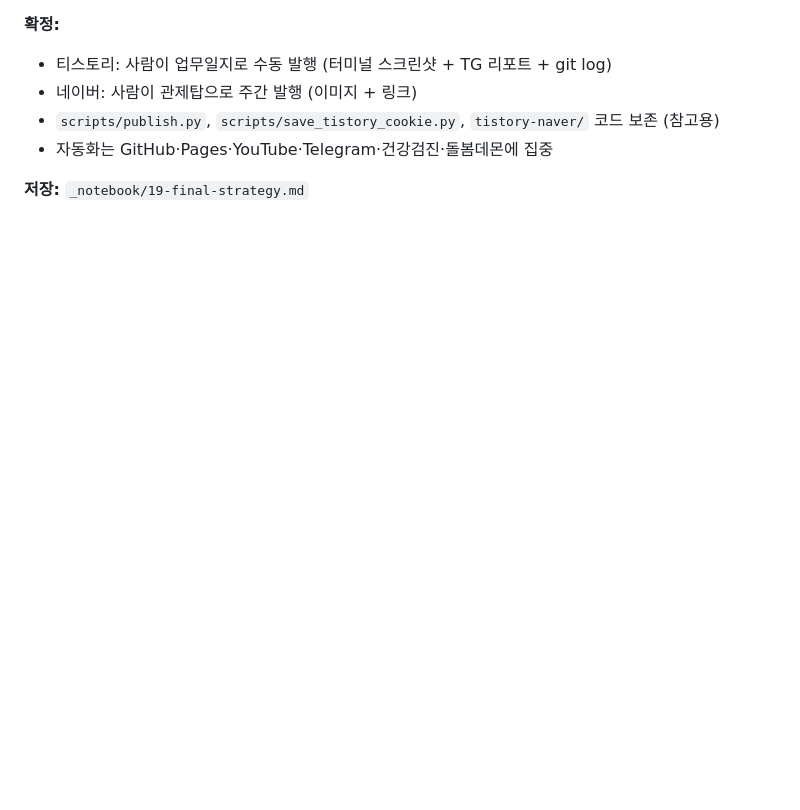
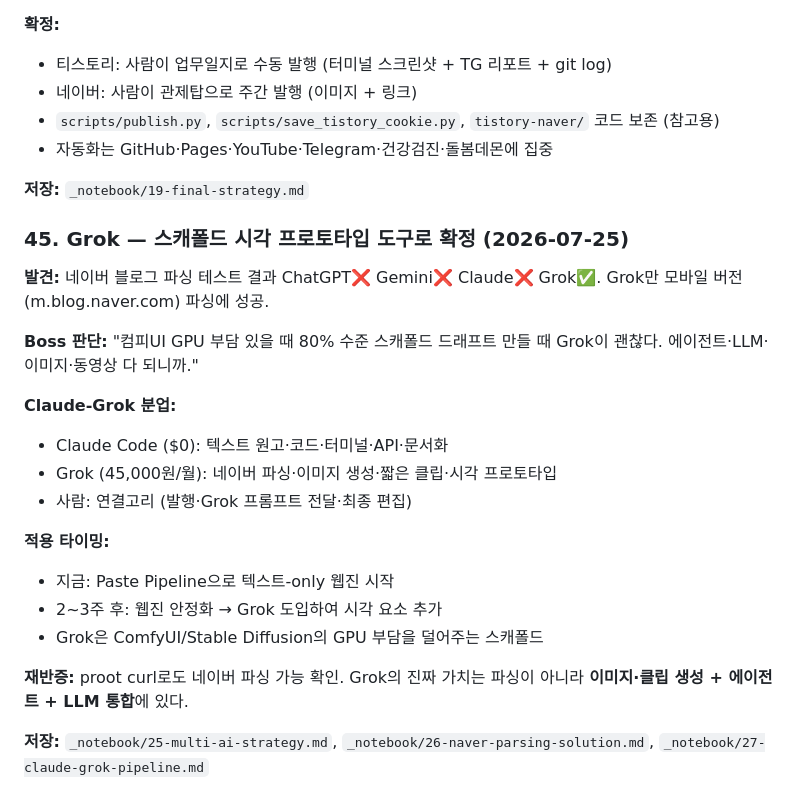
Before and after one commit to bayaba-1979/bayaba_phone, a Markdown page: _notebook/99-devlog.md, the part around the change. GitHub-like rendering; blank space fills up the shorter version.

Commit message:
📝 devlog: Grok — 스캐폴드 시각 프로토타입 도구 (80% 드래프트)
- Grok: 네이버 파싱 유일 성공 + 이미지·클립·에이전트 통합
- Claude Code: 텍스트·코드·인프라
- '컴피UI GPU 부담 있을 때 80% 스캐폴드로 적합'
- Paste Pipeline 안정화 후 도입

Co-Authored-By: Claude <noreply@anthropic.com>

```diff
--- a/_notebook/99-devlog.md
+++ b/_notebook/99-devlog.md
@@ -635,3 +635,25 @@ Claude API로 스레드 이미지 URL 별도 수집 파이프 고려.
 - 자동화는 GitHub·Pages·YouTube·Telegram·건강검진·돌봄데몬에 집중
 
 **저장:** `_notebook/19-final-strategy.md`
+
+### 45. Grok — 스캐폴드 시각 프로토타입 도구로 확정 (2026-07-25)
+
+**발견:** 네이버 블로그 파싱 테스트 결과 ChatGPT❌ Gemini❌ Claude❌ Grok✅.
+Grok만 모바일 버전(m.blog.naver.com) 파싱에 성공.
+
+**Boss 판단:** "컴피UI GPU 부담 있을 때 80% 수준 스캐폴드 드래프트 만들 때 Grok이 괜찮다. 에이전트·LLM·이미지·동영상 다 되니까."
+
+**Claude-Grok 분업:**
+- Claude Code ($0): 텍스트 원고·코드·터미널·API·문서화
+- Grok (45,000원/월): 네이버 파싱·이미지 생성·짧은 클립·시각 프로토타입
+- 사람: 연결고리 (발행·Grok 프롬프트 전달·최종 편집)
+
+**적용 타이밍:**
+- 지금: Paste Pipeline으로 텍스트-only 웹진 시작
+- 2~3주 후: 웹진 안정화 → Grok 도입하여 시각 요소 추가
+- Grok은 ComfyUI/Stable Diffusion의 GPU 부담을 덜어주는 스캐폴드
+
+**재반증:** proot curl로도 네이버 파싱 가능 확인. Grok의 진짜 가치는
+파싱이 아니라 **이미지·클립 생성 + 에이전트 + LLM 통합**에 있다.
+
+**저장:** `_notebook/25-multi-ai-strategy.md`, `_notebook/26-naver-parsing-solution.md`, `_notebook/27-claude-grok-pipeline.md`
```
